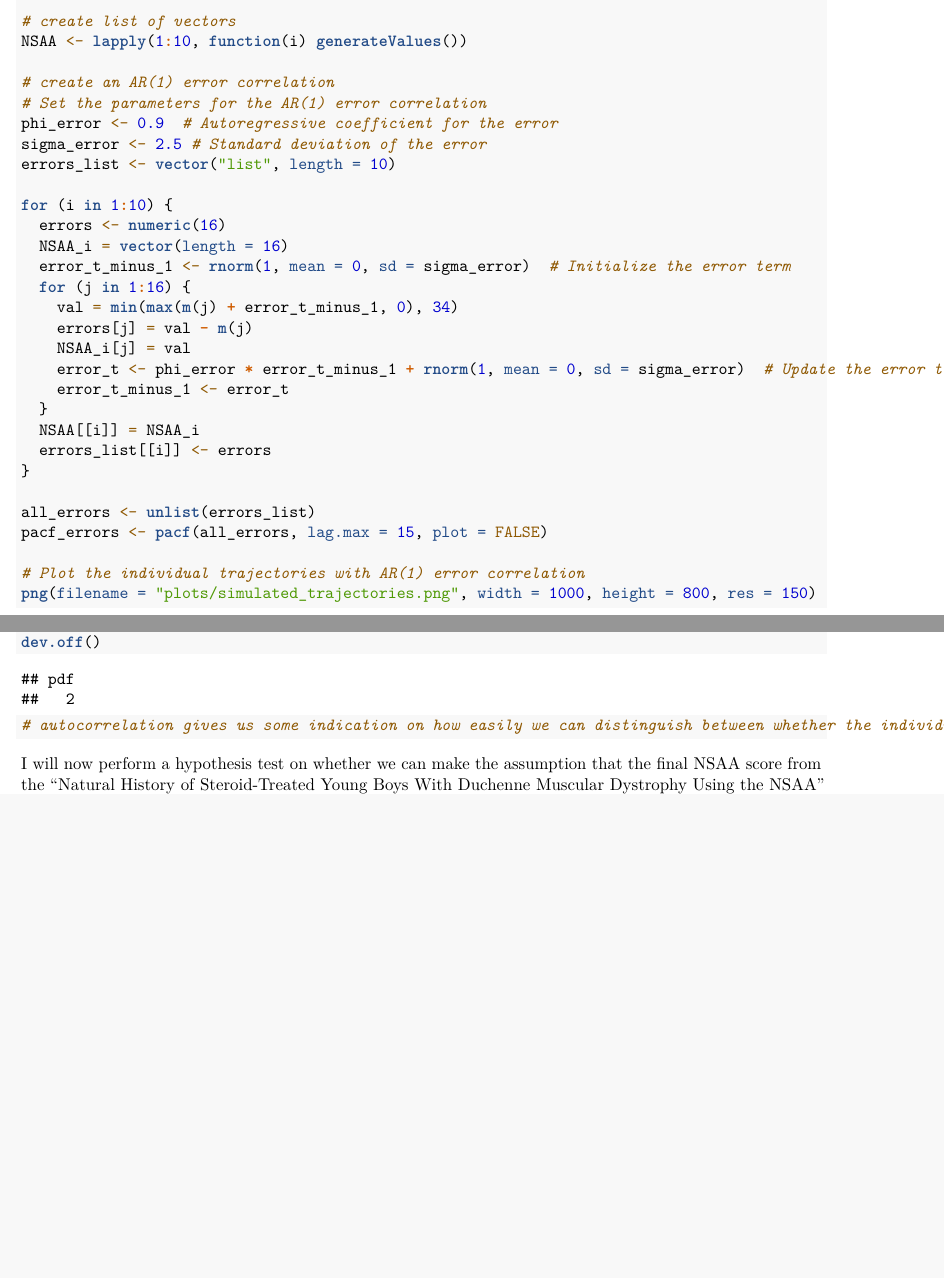
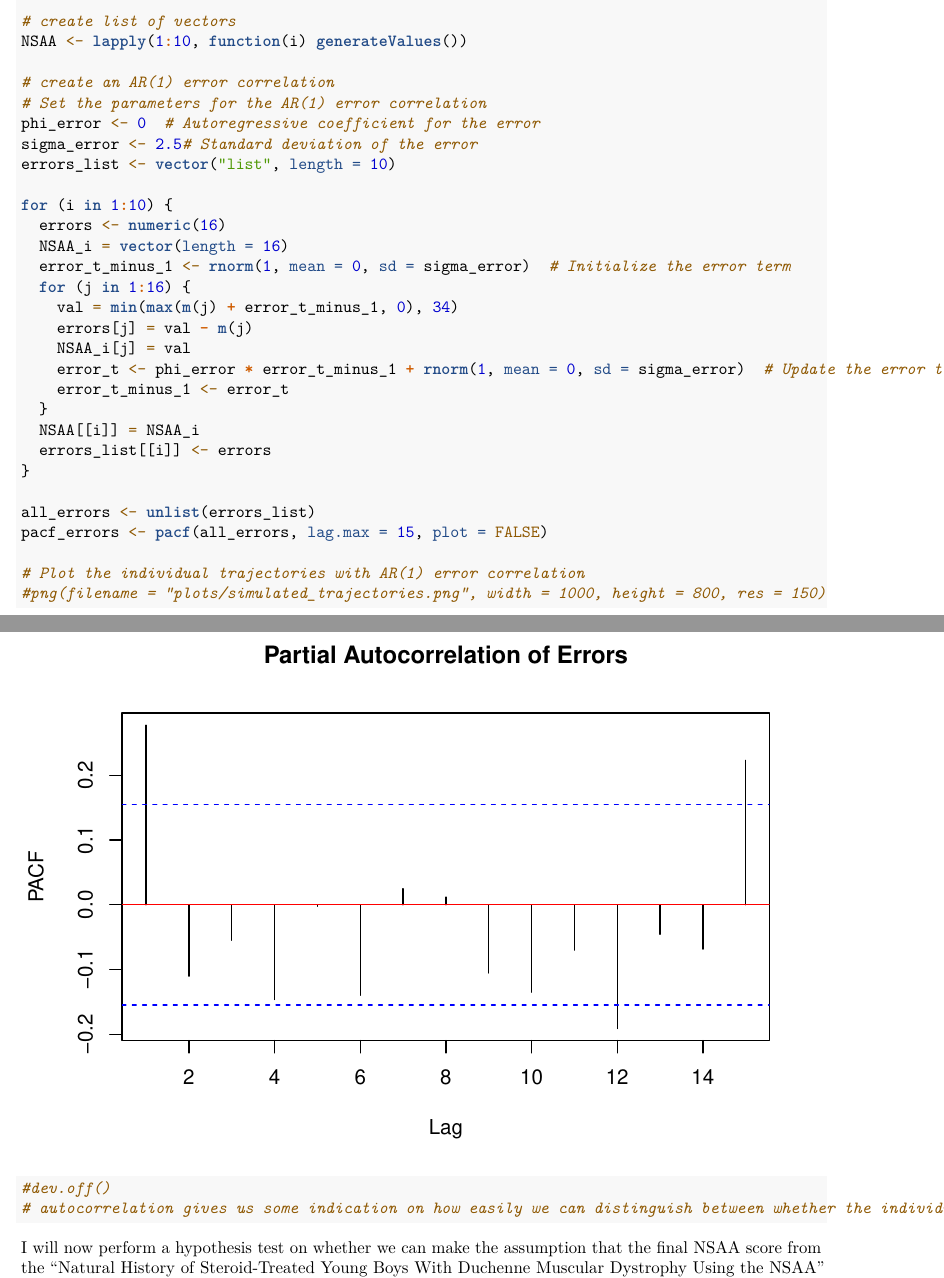
Before and after one commit to Vig2001/M4R, an R Markdown document (ST.Rmd): two parts of pages 1 and 2 of 3 before the commit and two parts of pages 1 and 3 of 4 after it, joined at a grey line, cut so that both start at the same text, the shorter picture padded with empty space. Rendered offline with R 4.5, knitr and Pandoc, then LaTeX, with nearby package versions; code that draws random numbers runs with fixed seeds of ours; some code elsewhere in the file could not run offline.

Commit message:
25th May

````diff
--- a/ST.Rmd
+++ b/ST.Rmd
@@ -35,8 +35,8 @@ NSAA <- lapply(1:10, function(i) generateValues())
 
 # create an AR(1) error correlation
 # Set the parameters for the AR(1) error correlation
-phi_error <- 0.9  # Autoregressive coefficient for the error
-sigma_error <- 2.5 # Standard deviation of the error
+phi_error <- 0  # Autoregressive coefficient for the error
+sigma_error <- 2.5# Standard deviation of the error
 errors_list <- vector("list", length = 10)
 
 for (i in 1:10) {
@@ -58,7 +58,7 @@ all_errors <- unlist(errors_list)
 pacf_errors <- pacf(all_errors, lag.max = 15, plot = FALSE)
 
 # Plot the individual trajectories with AR(1) error correlation
-png(filename = "plots/simulated_trajectories.png", width = 1000, height = 800, res = 150)
+#png(filename = "plots/simulated_trajectories.png", width = 1000, height = 800, res = 150)
 plot(1:16, NSAA[[1]], type = 'l', ylim = c(min(unlist(NSAA)), 34), xlab = 'Age', ylab = 'NSAA Total', main = 'Simulated Trajectories of 10 Patients')
 for (i in 2:10) {
   lines(1:16, NSAA[[i]], type = 'l', col = i)
@@ -72,6 +72,6 @@ png(filename = "plots/pacf_errors.png", width = 1000, height = 800, res = 150)
 plot(pacf_errors, xlab = "Lag", ylab = "PACF", main = "Partial Autocorrelation of Errors")
 abline(h = 0, col = "red")
-dev.off()
+#dev.off()
 # autocorrelation gives us some indication on how easily we can distinguish between whether the individual has been given treatment or not
 ```
 
````
Also changed, not shown: cspan_analysis.Rmd (+1 -1 lines), ST.Rmd (4 more changed lines), 2 other files.
